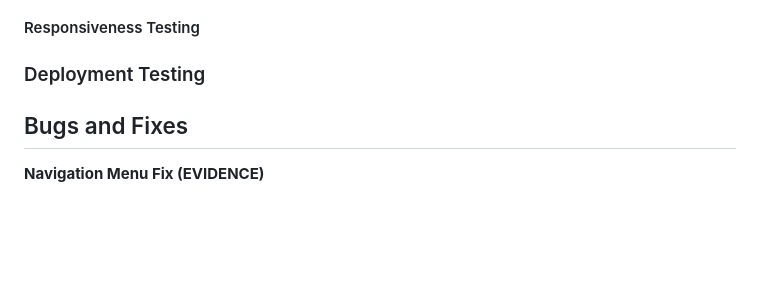
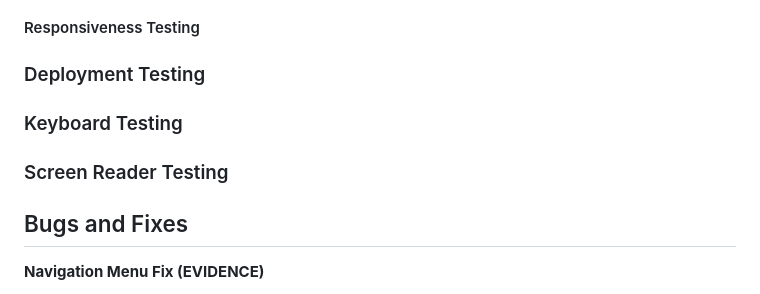
Before and after one commit to thanushsutharsan/fitforge-fitness-app, a Markdown page: README.md, the part around the change. Drawn GitHub-style; blank space fills up the shorter version.

Commit message:
docs: add README section headings.

```diff
--- a/README.md
+++ b/README.md
@@ -457,6 +457,8 @@ Automated testing was particularly appropriate for FitForge as it allowed the we
 #### Responsiveness Testing
 
 ### Deployment Testing
+### Keyboard Testing
+### Screen Reader Testing
 
 ## Bugs and Fixes
 
```
